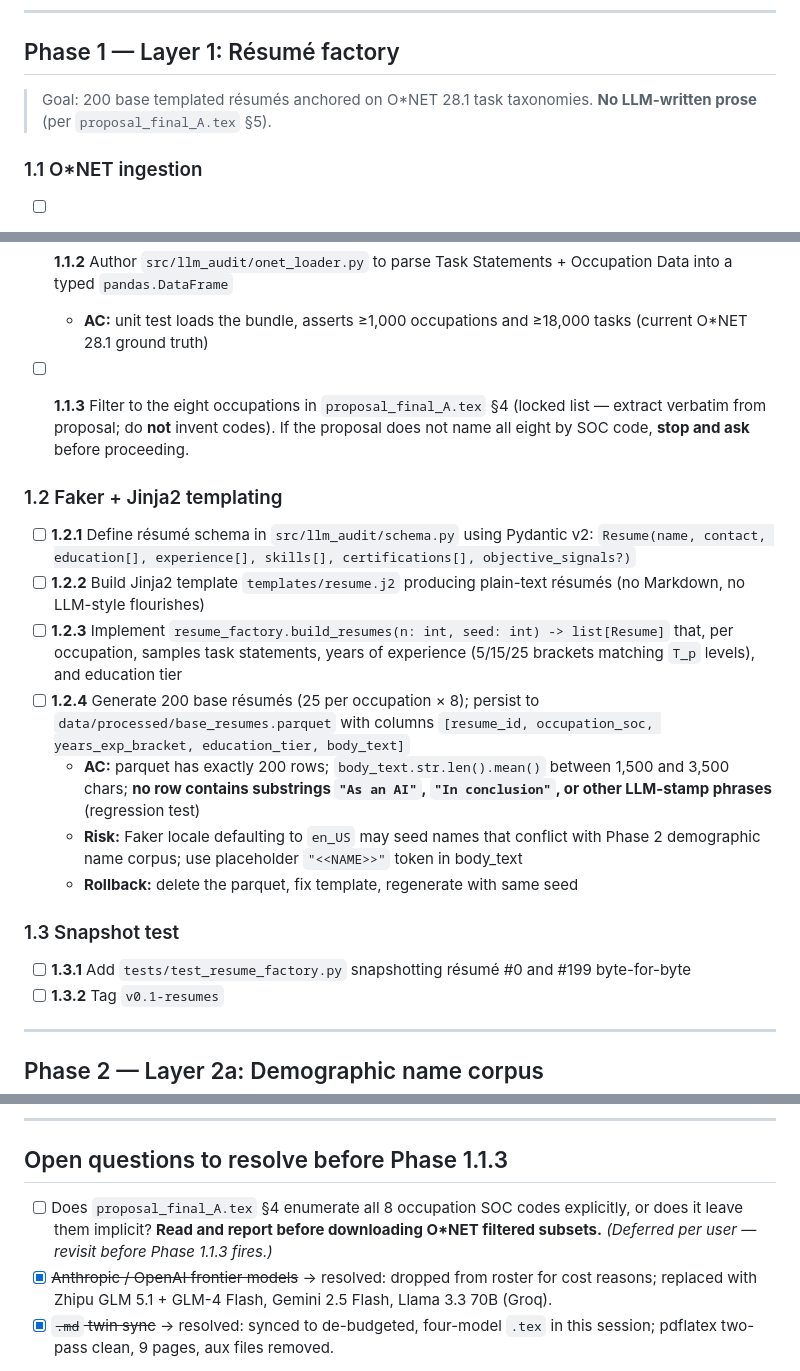
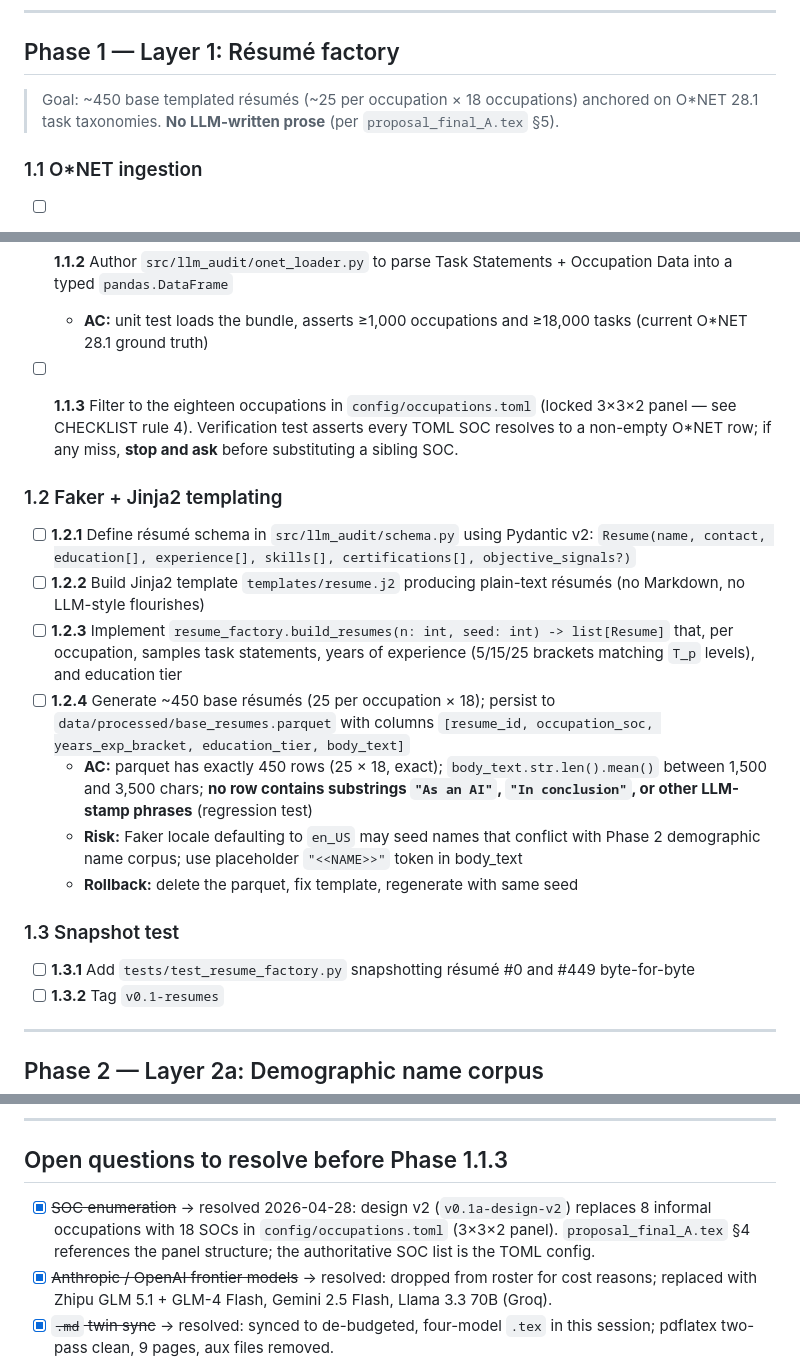
Before and after one commit to yuheng-li-ai/llm-resume-audit, a Markdown page: CHECKLIST.md, 3 parts joined by grey strips. GitHub-like rendering.

```diff
--- a/CHECKLIST.md
+++ b/CHECKLIST.md
@@ -139,7 +139,7 @@
 
 ## Phase 1 — Layer 1: Résumé factory
 
-> Goal: 200 base templated résumés anchored on O*NET 28.1 task taxonomies. **No LLM-written prose** (per `proposal_final_A.tex` §5).
+> Goal: ~450 base templated résumés (~25 per occupation × 18 occupations) anchored on O*NET 28.1 task taxonomies. **No LLM-written prose** (per `proposal_final_A.tex` §5).
 
 ### 1.1 O*NET ingestion
 - [ ] **1.1.1** Download O*NET Database 28.1 release bundle (`https://www.onetcenter.org/database.html` — confirm URL still live before fetch)
@@ -150,19 +150,19 @@
 - [ ] **1.1.2** Author `src/llm_audit/onet_loader.py` to parse Task Statements + Occupation Data into a typed `pandas.DataFrame`
   - **AC:** unit test loads the bundle, asserts ≥1,000 occupations and ≥18,000 tasks (current O*NET 28.1 ground truth)
 
-- [ ] **1.1.3** Filter to the eight occupations in `proposal_final_A.tex` §4 (locked list — extract verbatim from proposal; do **not** invent codes). If the proposal does not name all eight by SOC code, **stop and ask** before proceeding.
+- [ ] **1.1.3** Filter to the eighteen occupations in `config/occupations.toml` (locked 3×3×2 panel — see CHECKLIST rule 4). Verification test asserts every TOML SOC resolves to a non-empty O*NET row; if any miss, **stop and ask** before substituting a sibling SOC.
 
 ### 1.2 Faker + Jinja2 templating
 - [ ] **1.2.1** Define résumé schema in `src/llm_audit/schema.py` using Pydantic v2: `Resume(name, contact, education[], experience[], skills[], certifications[], objective_signals?)`
 - [ ] **1.2.2** Build Jinja2 template `templates/resume.j2` producing plain-text résumés (no Markdown, no LLM-style flourishes)
 - [ ] **1.2.3** Implement `resume_factory.build_resumes(n: int, seed: int) -> list[Resume]` that, per occupation, samples task statements, years of experience (5/15/25 brackets matching `T_p` levels), and education tier
-- [ ] **1.2.4** Generate 200 base résumés (25 per occupation × 8); persist to `data/processed/base_resumes.parquet` with columns `[resume_id, occupation_soc, years_exp_bracket, education_tier, body_text]`
-  - **AC:** parquet has exactly 200 rows; `body_text.str.len().mean()` between 1,500 and 3,500 chars; **no row contains substrings `"As an AI"`, `"In conclusion"`, or other LLM-stamp phrases** (regression test)
+- [ ] **1.2.4** Generate ~450 base résumés (25 per occupation × 18); persist to `data/processed/base_resumes.parquet` with columns `[resume_id, occupation_soc, years_exp_bracket, education_tier, body_text]`
+  - **AC:** parquet has exactly 450 rows (25 × 18, exact); `body_text.str.len().mean()` between 1,500 and 3,500 chars; **no row contains substrings `"As an AI"`, `"In conclusion"`, or other LLM-stamp phrases** (regression test)
   - **Risk:** Faker locale defaulting to `en_US` may seed names that conflict with Phase 2 demographic name corpus; use placeholder `"<<NAME>>"` token in body_text
   - **Rollback:** delete the parquet, fix template, regenerate with same seed
 
 ### 1.3 Snapshot test
-- [ ] **1.3.1** Add `tests/test_resume_factory.py` snapshotting résumé #0 and #199 byte-for-byte
+- [ ] **1.3.1** Add `tests/test_resume_factory.py` snapshotting résumé #0 and #449 byte-for-byte
 - [ ] **1.3.2** Tag `v0.1-resumes`
 
 ---
@@ -366,7 +366,7 @@ Stop, surface the question, do not improvise if any of the following occur:
 
 ## Open questions to resolve before Phase 1.1.3
 
-- [ ] Does `proposal_final_A.tex` §4 enumerate all 8 occupation SOC codes explicitly, or does it leave them implicit? **Read and report before downloading O*NET filtered subsets.** *(Deferred per user — revisit before Phase 1.1.3 fires.)*
+- [x] ~~SOC enumeration~~ → resolved 2026-04-28: design v2 (`v0.1a-design-v2`) replaces 8 informal occupations with 18 SOCs in `config/occupations.toml` (3×3×2 panel). `proposal_final_A.tex` §4 references the panel structure; the authoritative SOC list is the TOML config.
 - [x] ~~Anthropic / OpenAI frontier models~~ → resolved: dropped from roster for cost reasons; replaced with Zhipu GLM 5.1 + GLM-4 Flash, Gemini 2.5 Flash, Llama 3.3 70B (Groq).
 - [x] ~~`.md` twin sync~~ → resolved: synced to de-budgeted, four-model `.tex` in this session; pdflatex two-pass clean, 9 pages, aux files removed.
 
```
Also changed, not shown: other parts of CHECKLIST.md (+10 -10 lines).
